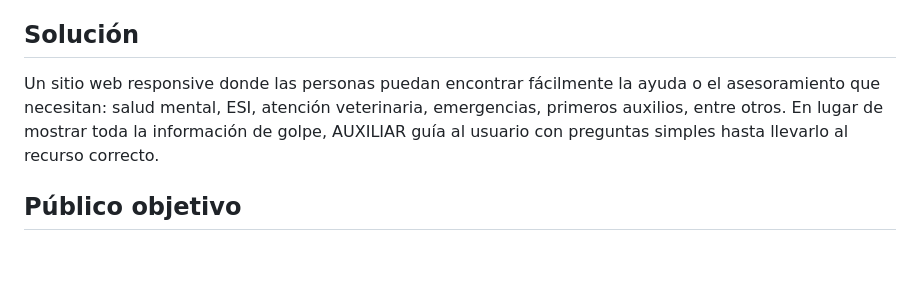
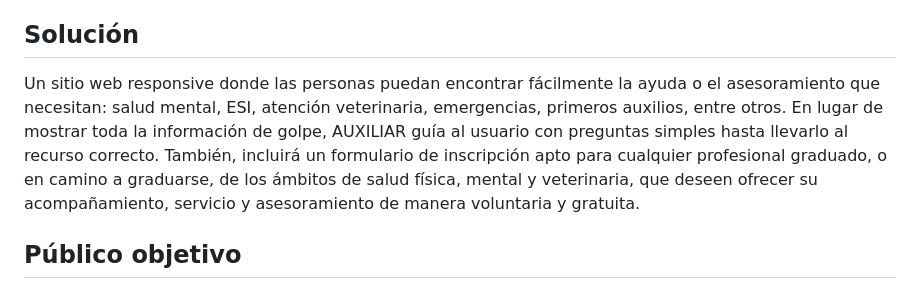
Before and after one commit to CET-Programacion-Asistida-con-IA-2026/proyecto-equipo4-grupoB, a Markdown page: README.md, the part around the change. Drawn GitHub-style; blank space fills up the shorter version.

```diff
--- a/README.md
+++ b/README.md
@@ -9,7 +9,7 @@ Falta de acceso a información sanitaria y de salud mental en los sectores más
 
 ## Solución
 
-Un sitio web responsive donde las personas puedan encontrar fácilmente la ayuda o el asesoramiento que necesitan: salud mental, ESI, atención veterinaria, emergencias, primeros auxilios, entre otros. En lugar de mostrar toda la información de golpe, AUXILIAR guía al usuario con preguntas simples hasta llevarlo al recurso correcto.
+Un sitio web responsive donde las personas puedan encontrar fácilmente la ayuda o el asesoramiento que necesitan: salud mental, ESI, atención veterinaria, emergencias, primeros auxilios, entre otros. En lugar de mostrar toda la información de golpe, AUXILIAR guía al usuario con preguntas simples hasta llevarlo al recurso correcto. También, incluirá un formulario de inscripción apto para cualquier profesional graduado, o en camino a graduarse, de los ámbitos de salud física, mental y veterinaria, que deseen ofrecer su acompañamiento, servicio y asesoramiento de manera voluntaria y gratuita.
 
 ## Público objetivo
 
```
